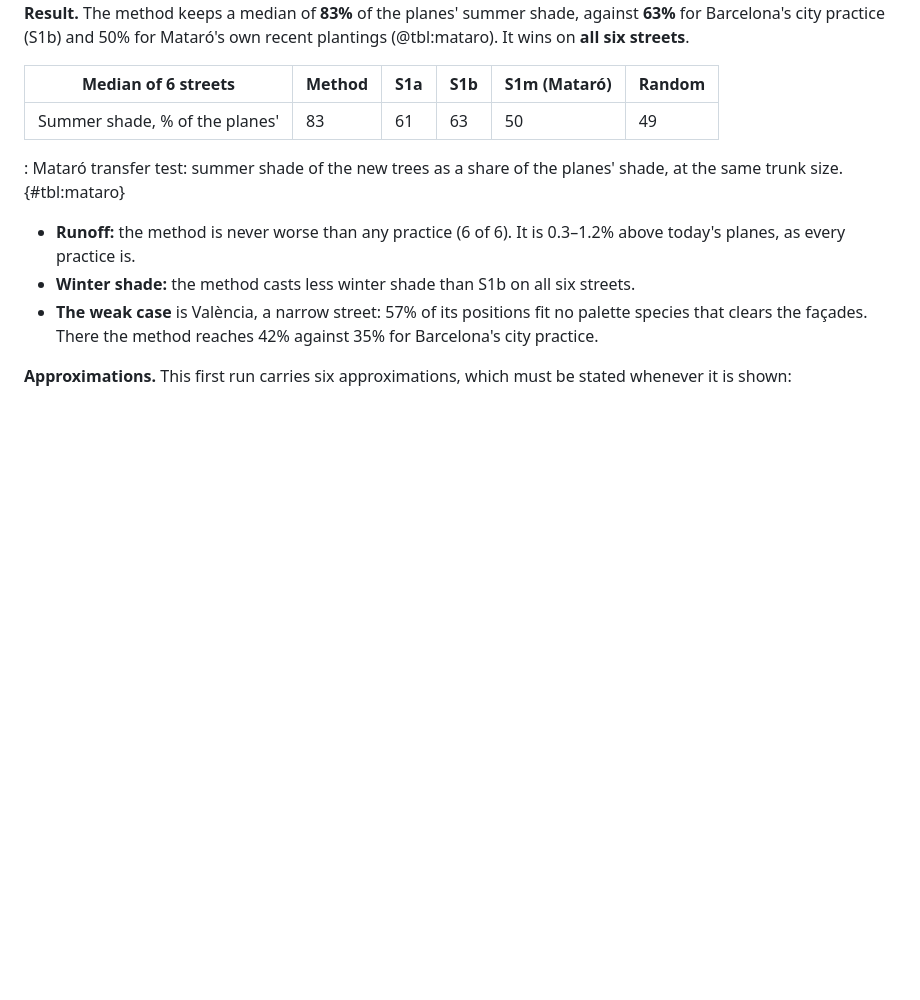
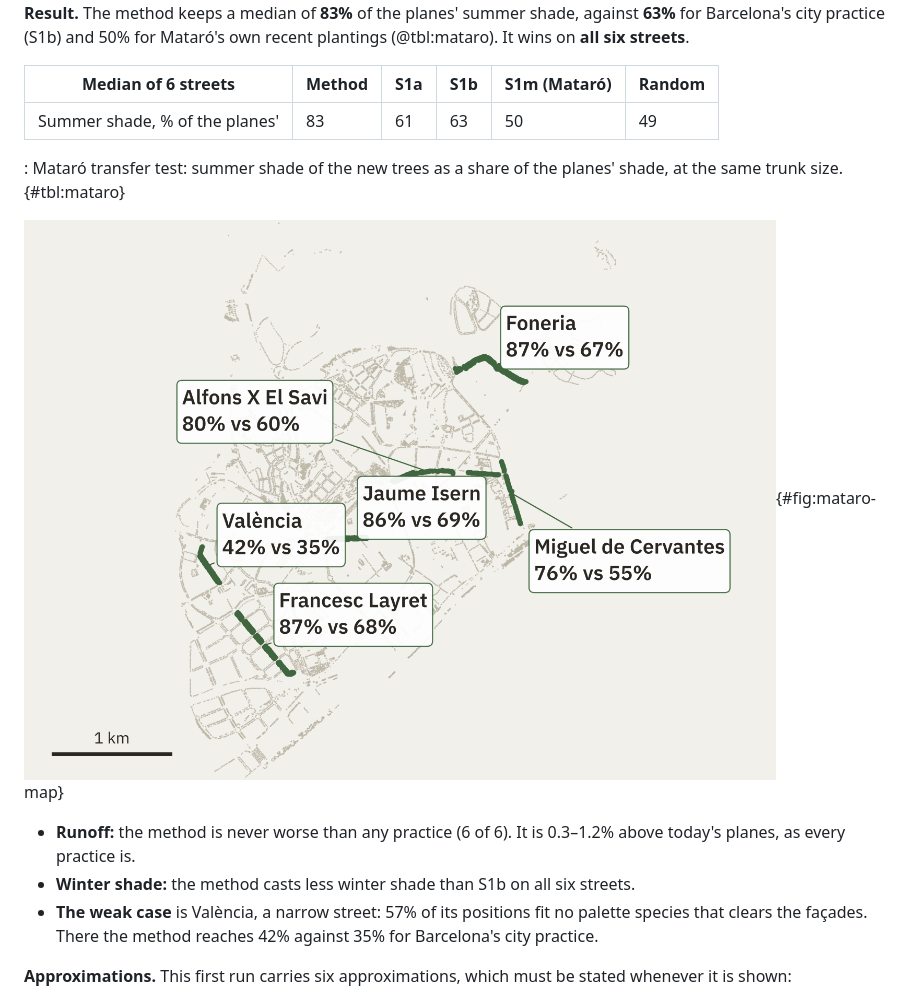
Before and after one commit to giofox96/shade-and-sponge, a Markdown page: thesis/06_validation.md, the part around one of its changes. Drawn GitHub-style; pictures changed too: thesis/fig/ch6_mataro_map.png (added); blank space fills up the shorter version.

```diff
--- a/thesis/06_validation.md
+++ b/thesis/06_validation.md
@@ -191,6 +191,8 @@ Each practice and the random palette were drawn five times.
 
 : Mataró transfer test: summer shade of the new trees as a share of the planes' shade, at the same trunk size. {#tbl:mataro}
 
+![Mataró: the six streets with the most plane trees, summer shade of the method against Barcelona's city practice (S1b), as a share of the planes' shade](fig/ch6_mataro_map.png){#fig:mataro-map}
+
 - **Runoff:** the method is never worse than any practice (6 of 6). It is 0.3–1.2% above today's planes, as every practice is.
 - **Winter shade:** the method casts less winter shade than S1b on all six streets.
 - **The weak case** is València, a narrow street: 57% of its positions fit no palette species that clears the façades. There the method reaches 42% against 35% for Barcelona's city practice.
```
Also changed, not shown: other parts of thesis/06_validation.md (+1 -1 lines), thesis/07_results.md (+3 -3 lines), thesis/fig/ch6_backtest_map.png (added), thesis/fig/ch7_diversity_series.png (added), thesis/fig/ch7_porta_species_map.png (added), thesis/fig/ch7_porta_tradeoff.png (added), thesis/fig/ch7_spots_map.png (added), 2 other files.
